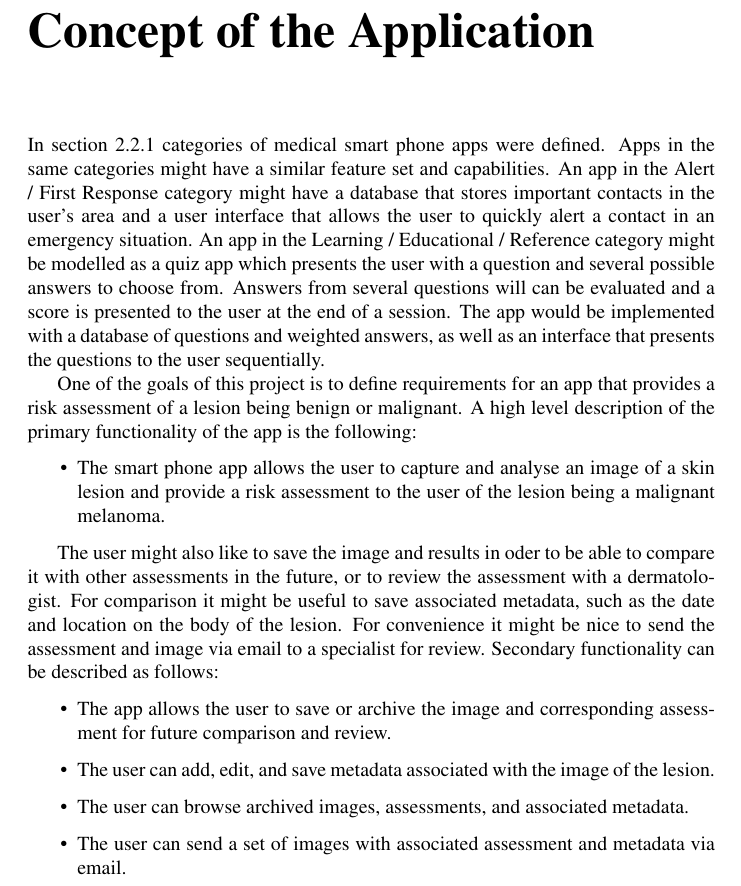
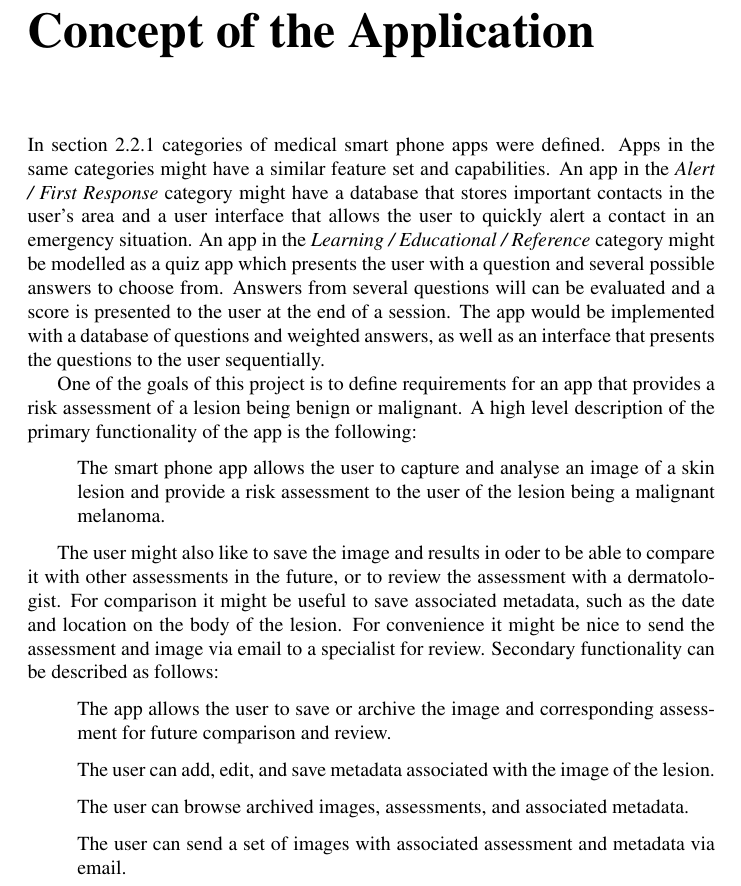
Before and after one commit to APILASTRI/sacma, a LaTeX thesis (main.tex, which reads chapters/concept/index.tex): part of page 33 of 49, cut so that both start at the same text. Compiled offline with pdfLaTeX.

Commit message:
requirements

```diff
--- a/chapters/concept/index.tex
+++ b/chapters/concept/index.tex
@@ -1,8 +1,8 @@
-In section 2.2.1 categories of medical smart phone apps were defined. Apps in the same categories might have a similar feature set and capabilities. An app in the Alert / First Response category might have a database that stores important contacts in the user’s area and a user interface that allows the user to quickly alert a contact in an emergency situation. An app in the Learning / Educational / Reference category might be modelled as a quiz app which presents the user with a question and several possible answers to choose from. Answers from several questions will can be evaluated and a score is presented to the user at the end of a session. The app would be implemented with a database of questions and weighted answers, as well as an interface that presents the questions to the user sequentially.
+In section 2.2.1 categories of medical smart phone apps were defined. Apps in the same categories might have a similar feature set and capabilities. An app in the \textit{Alert / First Response} category might have a database that stores important contacts in the user’s area and a user interface that allows the user to quickly alert a contact in an emergency situation. An app in the \textit{Learning / Educational / Reference} category might be modelled as a quiz app which presents the user with a question and several possible answers to choose from. Answers from several questions will can be evaluated and a score is presented to the user at the end of a session. The app would be implemented with a database of questions and weighted answers, as well as an interface that presents the questions to the user sequentially.
 
 One of the goals of this project is to define requirements for an app that provides a risk assessment of a lesion being benign or malignant. A high level description of the primary functionality of the app is the following:
 
-\begin{itemize}
+\begin{itemize}[label={}]
 \item The smart phone app allows the user to capture and analyse an image of a skin lesion and provide a risk assessment to the user of the lesion being a malignant melanoma.
 
 \end{itemize}
@@ -10,7 +10,7 @@ One of the goals of this project is to define requirements for an app that provi
 The user might also like to save the image and results in oder to be able to compare it with other assessments in the future, or to review the assessment with a dermatologist. For comparison it might be useful to save associated metadata, such as the date and location on the body of the lesion. For convenience it might be nice to send the assessment and image via email to a specialist for review.
 Secondary functionality can be described as follows:
 
-\begin{itemize}
+\begin{itemize}[label={}]
 \item The app allows the user to save or archive the image and corresponding assessment for future comparison and review.
 
 \item The user can add, edit, and save metadata associated with the image of the lesion.
```
Also changed, not shown: main.pdf, 1 other file.
